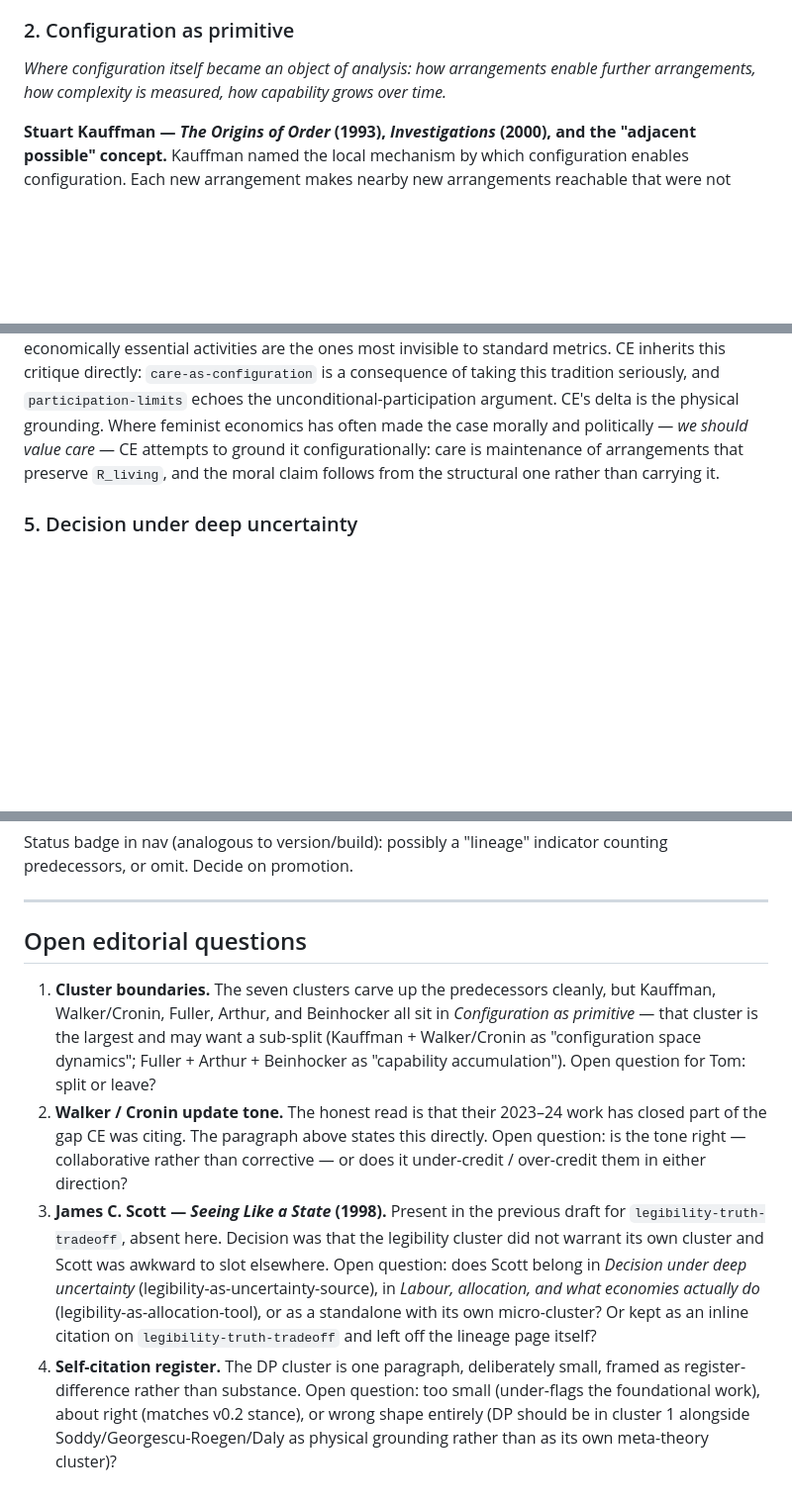
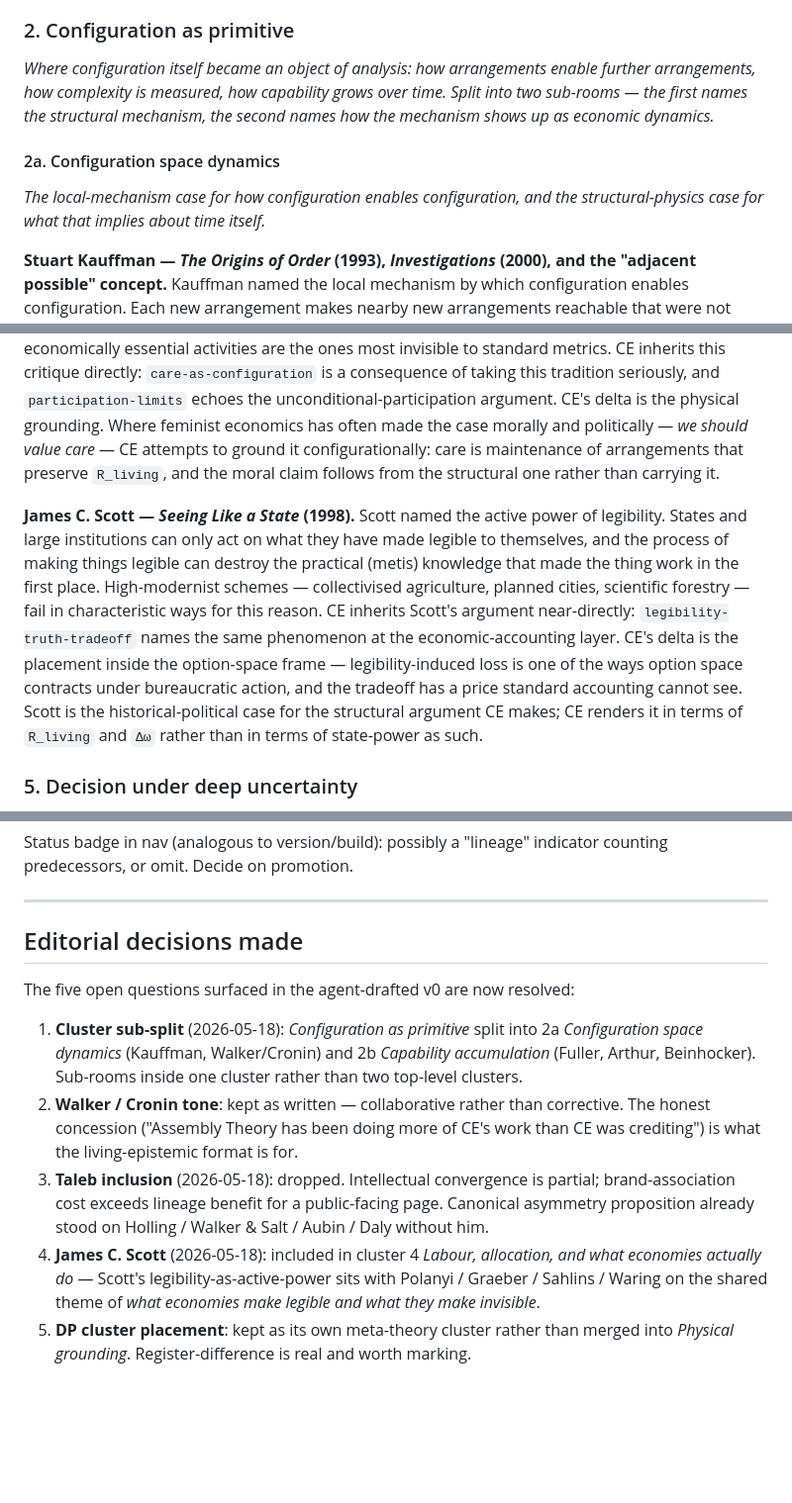
Before and after one commit to thomascassidyzm/configuration-economics, a Markdown page: drafts/lineage-and-positioning.md, 3 parts joined by grey strips. Shown at 99% size. GitHub-like rendering; blank space fills up the shorter version.

Commit message:
drafts: lineage page — resolve four remaining editorial questions
Per Tom's decisions on the agent-surfaced open questions:

1. Cluster sub-split: yes. *Configuration as primitive* split into
   2a *Configuration space dynamics* (Kauffman, Walker/Cronin —
   structural-mechanism case) and 2b *Capability accumulation*
   (Fuller, Arthur, Beinhocker — economic-dynamics case). Sub-rooms
   inside one cluster rather than two top-level clusters, so the
   conceptual cohesion stays.

2. Walker / Cronin tone: yes — keep collaborative rather than
   corrective. Unchanged.

3. James C. Scott: included in cluster 4 *Labour, allocation, and
   what economies actually do*. Scott's legibility-as-active-power
   shares the cluster's underlying theme with Polanyi / Graeber /
   Sahlins / Waring — what economies make legible and what they
   make invisible. Slotted after Waring/Folbre; lineage paragraph
   names CE's delta (placement inside the option-space frame,
   `R_living` and `Δω` rendering of the legibility-truth-tradeoff).

4. DP cluster: yes — kept as own meta-theory cluster, not merged
   into Physical grounding.

The "Open editorial questions" block is replaced with an
"Editorial decisions made" block recording all five resolutions
(four above plus the Taleb removal). Provenance over open
questions, now that the questions are closed.

Co-Authored-By: Claude Opus 4.7 (1M context) <noreply@anthropic.com>

```diff
--- a/drafts/lineage-and-positioning.md
+++ b/drafts/lineage-and-positioning.md
@@ -38,7 +38,11 @@ Seven clusters. Each opens with one sentence on what the cluster contributes; ea
 
 ### 2. Configuration as primitive
 
-*Where configuration itself became an object of analysis: how arrangements enable further arrangements, how complexity is measured, how capability grows over time.*
+*Where configuration itself became an object of analysis: how arrangements enable further arrangements, how complexity is measured, how capability grows over time. Split into two sub-rooms — the first names the structural mechanism, the second names how the mechanism shows up as economic dynamics.*
+
+#### 2a. Configuration space dynamics
+
+*The local-mechanism case for how configuration enables configuration, and the structural-physics case for what that implies about time itself.*
 
 **Stuart Kauffman — *The Origins of Order* (1993), *Investigations* (2000), and the "adjacent possible" concept.** Kauffman named the local mechanism by which configuration enables configuration. Each new arrangement makes nearby new arrangements reachable that were not reachable before; the space of the possible is not given in advance but generated by what already exists. He developed this for biology — auto-catalytic sets, the origin of order — but the move generalises. CE inherits the adjacent-possible intuition directly: `R_living(C, B, T)` is, in spirit, the adjacent possible restricted to life-persisting observers and bounded by an explicit exergy budget. CE's delta is the restriction itself — the observer-class and the budget make the object accountable in a way Kauffman's more discursive treatment does not require. Kauffman is the conceptual ancestor; CE adds the constraints that turn it into an accounting frame.
 
@@ -71,6 +79,8 @@ Seven clusters. Each opens with one sentence on what the cluster contributes; ea
 **Marshall Sahlins — *Stone Age Economics* (1972), and the substantivist tradition.** Sahlins's argument that "the economy" in pre-market societies is embedded in kinship, ritual, and ecological relation — and that allocation of life-supporting goods happens via mechanisms other than wage labour — gives the historical record for `labour-as-allocator`. CE inherits the evidence base. CE's delta is interpretive: where Sahlins makes the substantivist case against universalising market economics, CE makes the structural case that any allocation mechanism (wage, kinship, command, ritual) can be analysed by what it allocates and how well its allocator tracks the configuration-contribution it is allocating against.
 
 **Marilyn Waring — *If Women Counted* / *Counting for Nothing* (1988); Nancy Folbre — work on care and the invisible economy.** Waring demolished GDP's treatment of unpaid care; Folbre has extended the argument for decades. Feminist economics as a tradition has argued that the most economically essential activities are the ones most invisible to standard metrics. CE inherits this critique directly: `care-as-configuration` is a consequence of taking this tradition seriously, and `participation-limits` echoes the unconditional-participation argument. CE's delta is the physical grounding. Where feminist economics has often made the case morally and politically — *we should value care* — CE attempts to ground it configurationally: care is maintenance of arrangements that preserve `R_living`, and the moral claim follows from the structural one rather than carrying it.
+
+**James C. Scott — *Seeing Like a State* (1998).** Scott named the active power of legibility. States and large institutions can only act on what they have made legible to themselves, and the process of making things legible can destroy the practical (metis) knowledge that made the thing work in the first place. High-modernist schemes — collectivised agriculture, planned cities, scientific forestry — fail in characteristic ways for this reason. CE inherits Scott's argument near-directly: `legibility-truth-tradeoff` names the same phenomenon at the economic-accounting layer. CE's delta is the placement inside the option-space frame — legibility-induced loss is one of the ways option space contracts under bureaucratic action, and the tradeoff has a price standard accounting cannot see. Scott is the historical-political case for the structural argument CE makes; CE renders it in terms of `R_living` and `Δω` rather than in terms of state-power as such.
 
 ### 5. Decision under deep uncertainty
 
@@ -145,9 +155,12 @@ Status badge in nav (analogous to version/build): possibly a "lineage" indicator
 
 ---
 
-## Open editorial questions
+## Editorial decisions made
 
-1. **Cluster boundaries.** The seven clusters carve up the predecessors cleanly, but Kauffman, Walker/Cronin, Fuller, Arthur, and Beinhocker all sit in *Configuration as primitive* — that cluster is the largest and may want a sub-split (Kauffman + Walker/Cronin as "configuration space dynamics"; Fuller + Arthur + Beinhocker as "capability accumulation"). Open question for Tom: split or leave?
-2. **Walker / Cronin update tone.** The honest read is that their 2023–24 work has closed part of the gap CE was citing. The paragraph above states this directly. Open question: is the tone right — collaborative rather than corrective — or does it under-credit / over-credit them in either direction?
-3. **James C. Scott — *Seeing Like a State* (1998).** Present in the previous draft for `legibility-truth-tradeoff`, absent here. Decision was that the legibility cluster did not warrant its own cluster and Scott was awkward to slot elsewhere. Open question: does Scott belong in *Decision under deep uncertainty* (legibility-as-uncertainty-source), in *Labour, allocation, and what economies actually do* (legibility-as-allocation-tool), or as a standalone with its own micro-cluster? Or kept as an inline citation on `legibility-truth-tradeoff` and left off the lineage page itself?
-4. **Self-citation register.** The DP cluster is one paragraph, deliberately small, framed as register-difference rather than substance. Open question: too small (under-flags the foundational work), about right (matches v0.2 stance), or wrong shape entirely (DP should be in cluster 1 alongside Soddy/Georgescu-Roegen/Daly as physical grounding rather than as its own meta-theory cluster)?
+The five open questions surfaced in the agent-drafted v0 are now resolved:
+
+1. **Cluster sub-split** (2026-05-18): *Configuration as primitive* split into 2a *Configuration space dynamics* (Kauffman, Walker/Cronin) and 2b *Capability accumulation* (Fuller, Arthur, Beinhocker). Sub-rooms inside one cluster rather than two top-level clusters.
+2. **Walker / Cronin tone**: kept as written — collaborative rather than corrective. The honest concession ("Assembly Theory has been doing more of CE's work than CE was crediting") is what the living-epistemic format is for.
+3. **Taleb inclusion** (2026-05-18): dropped. Intellectual convergence is partial; brand-association cost exceeds lineage benefit for a public-facing page. Canonical asymmetry proposition already stood on Holling / Walker & Salt / Aubin / Daly without him.
+4. **James C. Scott** (2026-05-18): included in cluster 4 *Labour, allocation, and what economies actually do* — Scott's legibility-as-active-power sits with Polanyi / Graeber / Sahlins / Waring on the shared theme of *what economies make legible and what they make invisible*.
+5. **DP cluster placement**: kept as its own meta-theory cluster rather than merged into *Physical grounding*. Register-difference is real and worth marking.
```
Also changed, not shown: other parts of drafts/lineage-and-positioning.md (+4 -0 lines).
